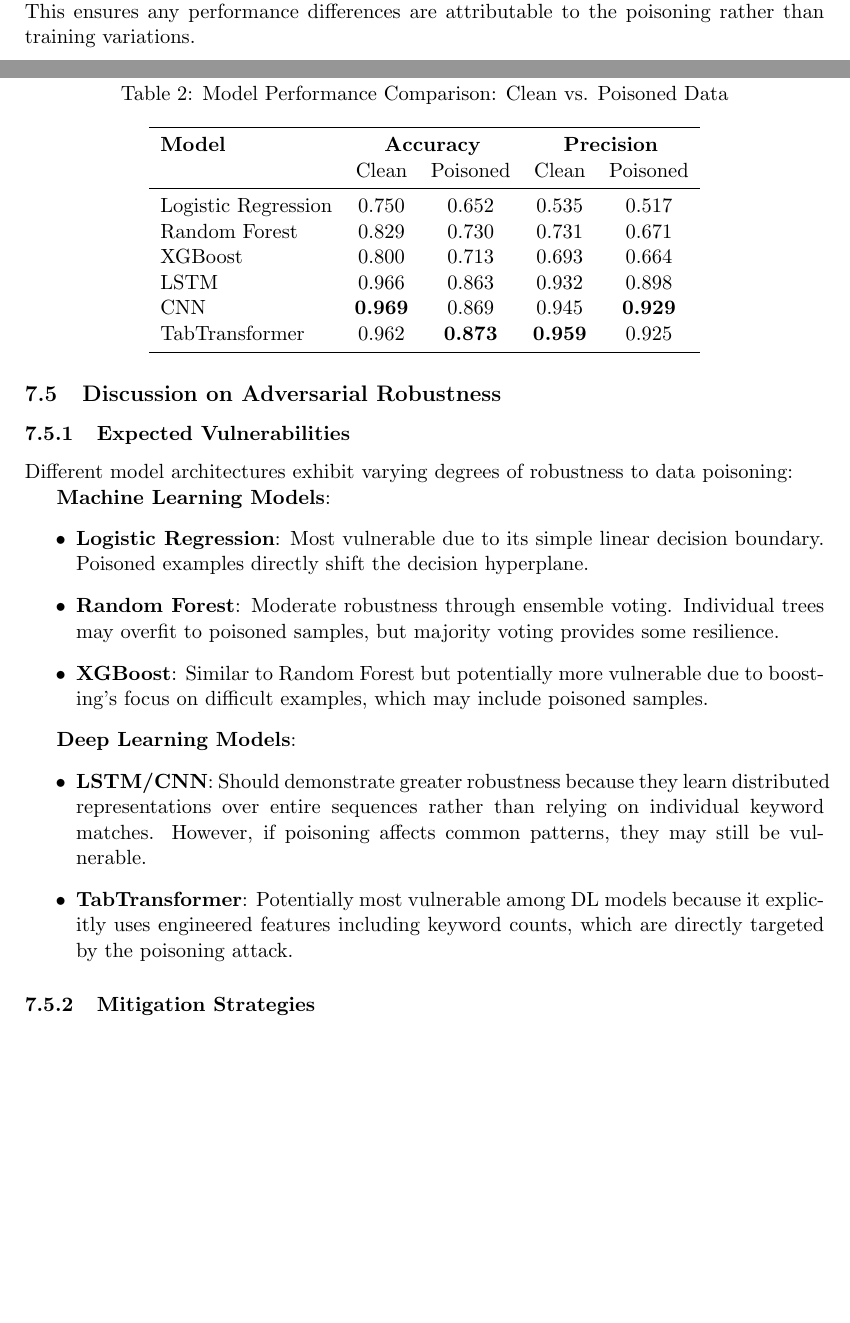
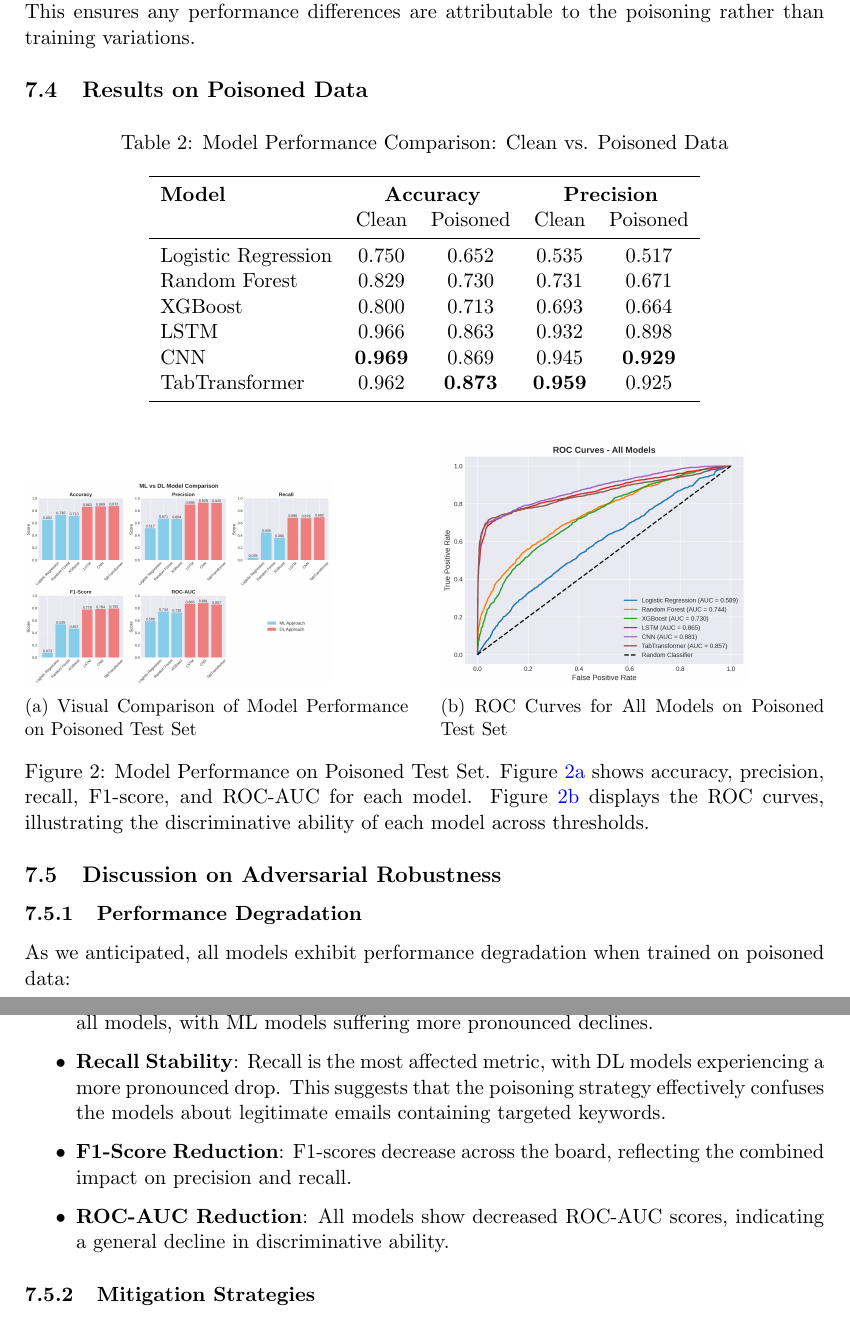
Before and after one commit to enricoferraiolo/PED, a LaTeX document (report/main.tex): two parts of pages 14 and 15 of 17 before the commit and two parts of pages 15 and 16 of 18 after it, joined at a grey line, cut so that both start at the same text, the shorter picture padded with empty space. Compiled offline with pdfLaTeX.

Commit message:
feat: add visual comparisons and ROC curves for model performance on clean and poisoned test sets

```diff
--- a/report/main.tex
+++ b/report/main.tex
@@ -619,26 +636,35 @@ TabTransformer & 0.962 & \textbf{0.873} & \textbf{0.959} & 0.925 \\
 \end{tabular}
 \end{table}
 
+\begin{figure}[H]
+    \centering
+    \begin{subfigure}[b]{0.48\textwidth}
+        \includegraphics[width=0.8\textwidth]{media/poison_metrics_comparison.png}
+        \caption{Visual Comparison of Model Performance on Poisoned Test Set}
+        \label{fig:poison_metrics}
+    \end{subfigure}
+    \hfill
+    \begin{subfigure}[b]{0.48\textwidth}
+        \includegraphics[width=0.8\textwidth]{media/poison_roc_curves_all_models.png}
+        \caption{ROC Curves for All Models on Poisoned Test Set}
+        \label{fig:poison_roc}
+    \end{subfigure}
+
+    \caption{Model Performance on Poisoned Test Set. Figure \ref{fig:poison_metrics} shows accuracy, precision, recall, F1-score, and ROC-AUC for each model. Figure \ref{fig:poison_roc} displays the ROC curves, illustrating the discriminative ability of each model across thresholds.}
+\end{figure}
+
 
 \subsection{Discussion on Adversarial Robustness}
 
-\subsubsection{Expected Vulnerabilities}
+\subsubsection{Performance Degradation}
 
-Different model architectures exhibit varying degrees of robustness to data poisoning:
-
-\textbf{Machine Learning Models}:
+As we anticipated, all models exhibit performance degradation when trained on poisoned data:
 \begin{itemize}
-    \item \textbf{Logistic Regression}: Most vulnerable due to its simple linear decision boundary. Poisoned examples directly shift the decision hyperplane.
-    \item \textbf{Random Forest}: Moderate robustness through ensemble voting. Individual trees may overfit to poisoned samples, but majority voting provides some resilience.
-    \item \textbf{XGBoost}: Similar to Random Forest but potentially more vulnerable due to boosting's focus on difficult examples, which may include poisoned samples.
+    \item \textbf{Accuracy and Precision}: Accuracy and precision drop by a 10\-15\% margin across all models, with ML models suffering more pronounced declines.
+    \item \textbf{Recall Stability}: Recall is the most affected metric, with DL models experiencing a more pronounced drop. This suggests that the poisoning strategy effectively confuses the models about legitimate emails containing targeted keywords.
+    \item \textbf{F1-Score Reduction}: F1-scores decrease across the board, reflecting the combined impact on precision and recall.
+    \item \textbf{ROC-AUC Reduction}: All models show decreased ROC-AUC scores, indicating a general decline in discriminative ability.
 \end{itemize}
-
-\textbf{Deep Learning Models}:
-\begin{itemize}
-    \item \textbf{LSTM/CNN}: Should demonstrate greater robustness because they learn distributed representations over entire sequences rather than relying on individual keyword matches. However, if poisoning affects common patterns, they may still be vulnerable.
-    \item \textbf{TabTransformer}: Potentially most vulnerable among DL models because it explicitly uses engineered features including keyword counts, which are directly targeted by the poisoning attack.
-\end{itemize}
-
 \subsubsection{Mitigation Strategies}
 
 Several defense mechanisms could improve robustness:
```
Also changed, not shown: report/main.pdf, report/media/clean_metrics_comparison.png (added), report/media/clean_roc_curves_all_models.png (added), report/media/poison_metrics_comparison.png (added), report/media/poison_roc_curves_all_models.png (added), report/main.tex (17 more changed lines).
